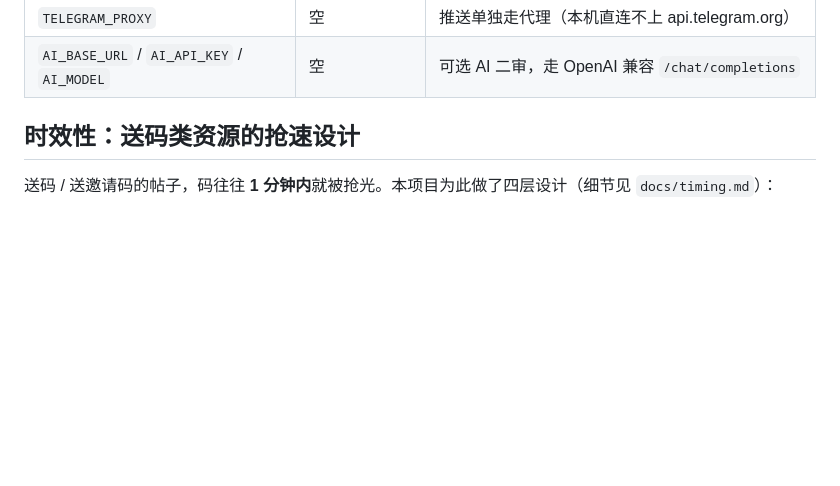
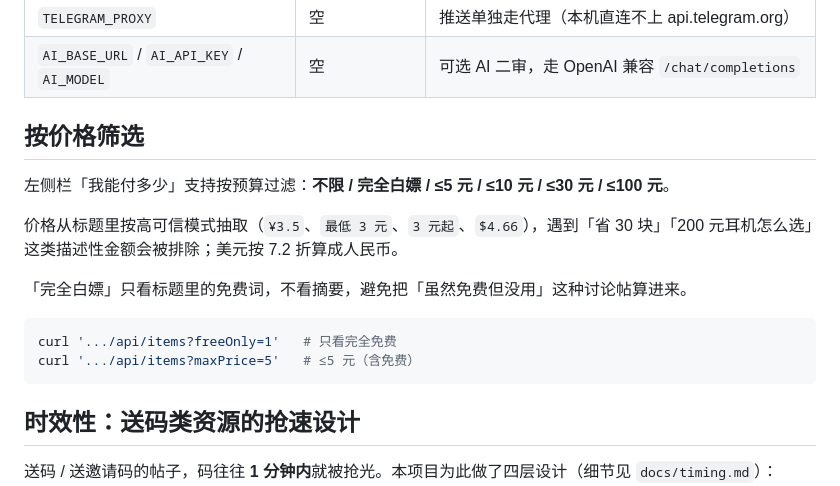
Before and after one commit to ZiChuanLan/freebie-radar, a Markdown page: README.md, the part around the change. Drawn GitHub-style; blank space fills up the shorter version.

Commit message:
feat: 价格抽取与「我能付多少」筛选（完全白嫖/≤5元/…），修复 codes 未解析导致的白屏

````diff
--- a/README.md
+++ b/README.md
@@ -69,6 +69,19 @@ docker compose exec radar node --no-warnings node_modules/tsx/dist/cli.mjs src/s
 | `TELEGRAM_BOT_TOKEN` / `TELEGRAM_CHAT_ID` | 空 | 推送凭据 |
 | `TELEGRAM_PROXY` | 空 | 推送单独走代理（本机直连不上 api.telegram.org） |
 | `AI_BASE_URL` / `AI_API_KEY` / `AI_MODEL` | 空 | 可选 AI 二审，走 OpenAI 兼容 `/chat/completions` |
+
+## 按价格筛选
+
+左侧栏「我能付多少」支持按预算过滤：**不限 / 完全白嫖 / ≤5 元 / ≤10 元 / ≤30 元 / ≤100 元**。
+
+价格从标题里按高可信模式抽取（`¥3.5`、`最低 3 元`、`3 元起`、`$4.66`），遇到「省 30 块」「200 元耳机怎么选」这类描述性金额会被排除；美元按 7.2 折算成人民币。
+
+「完全白嫖」只看标题里的免费词，不看摘要，避免把「虽然免费但没用」这种讨论帖算进来。
+
+```bash
+curl '.../api/items?freeOnly=1'   # 只看完全免费
+curl '.../api/items?maxPrice=5'   # ≤5 元（含免费）
+```
 
 ## 时效性：送码类资源的抢速设计
 
````
Also changed, not shown: docs/timing.md (+41 -0 lines), docs/ui-price.png (added), 10 other files.
